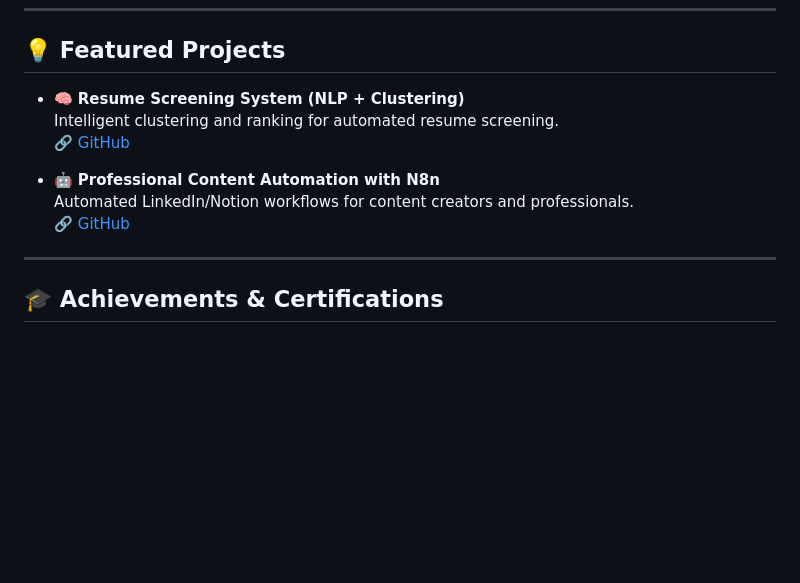
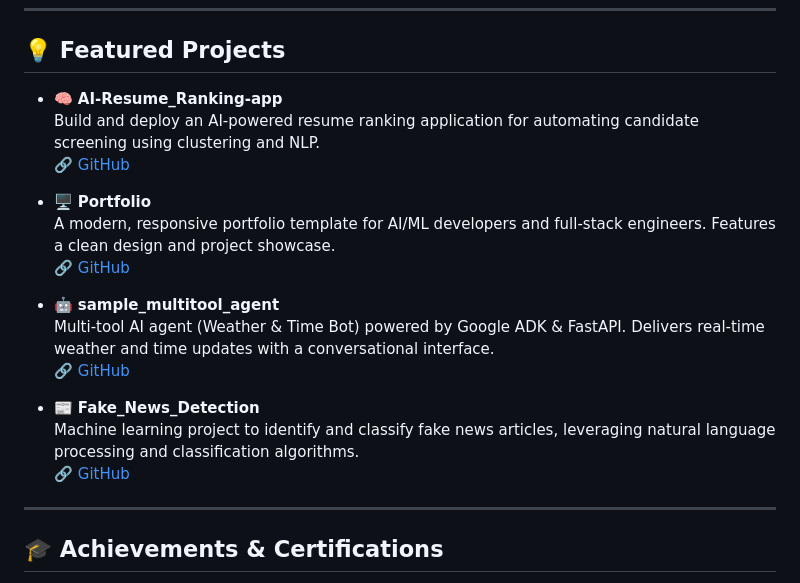
Before and after one commit to Sasisundar2211/SasiSundar2211, a Markdown page: README.md, the part around one of its changes. GitHub-like rendering; blank space fills up the shorter version.

```diff
--- a/README.md
+++ b/README.md
@@ -53,13 +54,21 @@ A passionate, results-driven AI/ML engineering student and versatile full-stack
 
 ## 💡 Featured Projects
 
-- 🧠 **Resume Screening System (NLP + Clustering)**
-  Intelligent clustering and ranking for automated resume screening.
-  [🔗 GitHub](https://github.com/Sasisundar2211)
+- 🧠 **AI-Resume_Ranking-app**
+  Build and deploy an AI-powered resume ranking application for automating candidate screening using clustering and NLP.
+  [🔗 GitHub](https://github.com/Sasisundar2211/AI-Resume_Ranking-app)
 
-- 🤖 **Professional Content Automation with N8n**
-  Automated LinkedIn/Notion workflows for content creators and professionals.
-  [🔗 GitHub](https://github.com/Sasisundar2211)
+- 🖥️ **Portfolio**
+  A modern, responsive portfolio template for AI/ML developers and full-stack engineers. Features a clean design and project showcase.
+  [🔗 GitHub](https://github.com/Sasisundar2211/Portfolio)
+
+- 🤖 **sample_multitool_agent**
+  Multi-tool AI agent (Weather & Time Bot) powered by Google ADK & FastAPI. Delivers real-time weather and time updates with a conversational interface.
+  [🔗 GitHub](https://github.com/Sasisundar2211/sample_multitool_agent)
+
+- 📰 **Fake_News_Detection**
+  Machine learning project to identify and classify fake news articles, leveraging natural language processing and classification algorithms.
+  [🔗 GitHub](https://github.com/Sasisundar2211/Fake_News_Detection)
 
 ---
 
```
Also changed, not shown: other parts of README.md (+1 -0 lines).
